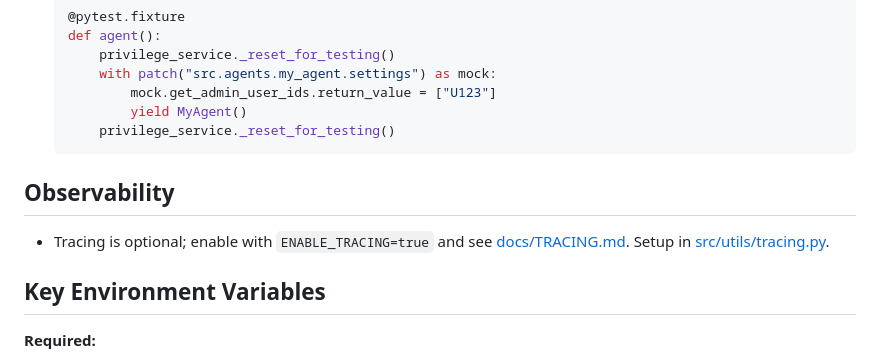
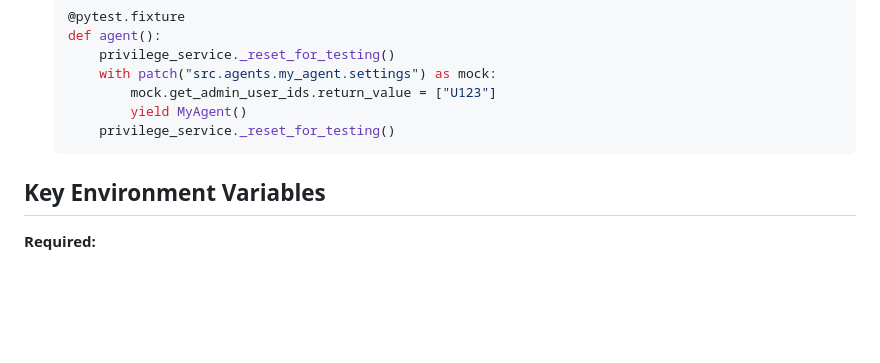
Before and after one commit to TeacherEvan/TeacherBOY, a Markdown page: .github/copilot-instructions.md, the part around the change. Rendered like a GitHub page; blank space fills up the shorter version.

Commit message:
refactor: remove optional observability section from copilot instructions

````diff
--- a/.github/copilot-instructions.md
+++ b/.github/copilot-instructions.md
@@ -188,10 +188,6 @@ Agent Factory Pattern:
           yield MyAgent()
       privilege_service._reset_for_testing()
   ```
-
-## Observability
-
-- Tracing is optional; enable with `ENABLE_TRACING=true` and see [docs/TRACING.md](../docs/TRACING.md). Setup in [src/utils/tracing.py](../src/utils/tracing.py).
 
 ## Key Environment Variables
 
````
